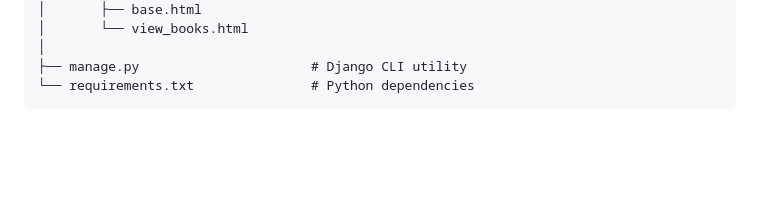
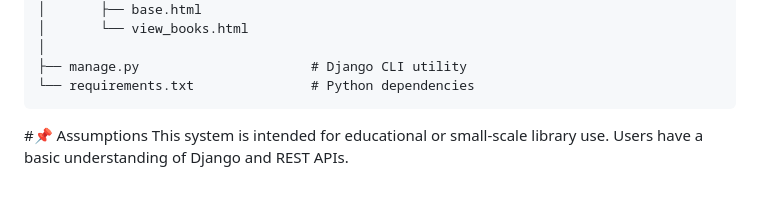
Before and after one commit to Shaileshjaiswal1/bookstack-lms, a Markdown page: README.md, the part around the change. Drawn GitHub-style; blank space fills up the shorter version.

````diff
--- a/README.md
+++ b/README.md
@@ -108,3 +108,7 @@ bookstack-lms/
 ├── manage.py                      # Django CLI utility
 └── requirements.txt               # Python dependencies
 ```
+
+#📌 Assumptions
+This system is intended for educational or small-scale library use.
+Users have a basic understanding of Django and REST APIs.
````
